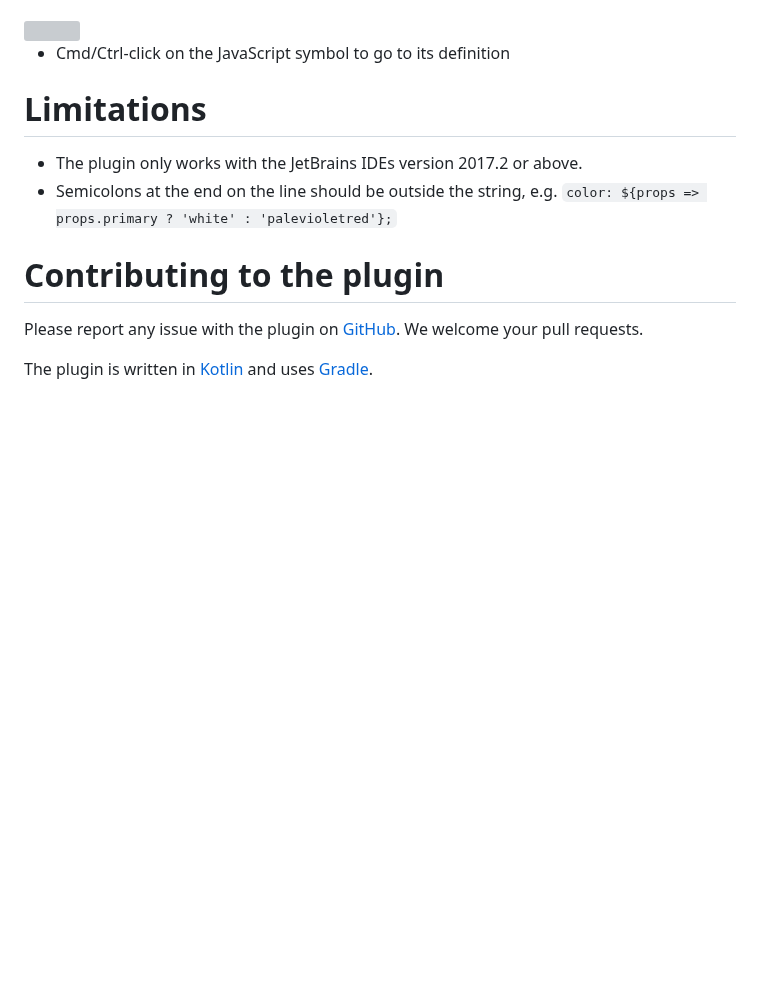
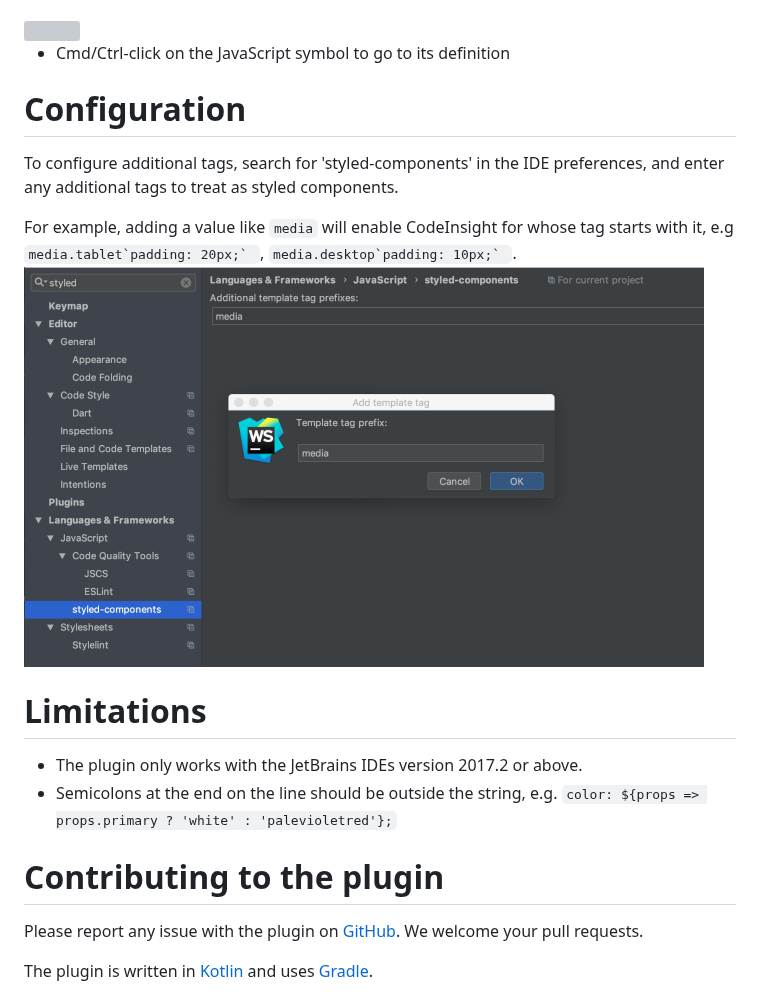
Before and after one commit to styled-components/webstorm-styled-components, a Markdown page: README.md, the part around the change. Drawn GitHub-style; pictures changed too: docs/additional_tags.png (added); blank space fills up the shorter version; grey boxes are pictures that could not be loaded.

Commit message:
allow configuring additional tag prefixes to inject styled components

```diff
--- a/README.md
+++ b/README.md
@@ -22,6 +22,12 @@ With this plugin you can enjoy the full coding assistance for styled-components
 <img src="https://blog.jetbrains.com/webstorm/files/2017/09/ws-st-comp-js-completion.png" width=680>
 
 - Cmd/Ctrl-click on the JavaScript symbol to go to its definition
+
+# Configuration
+To configure additional tags, search for 'styled-components' in the IDE preferences, and enter any additional tags to treat as styled components.
+
+For example, adding a value like `media` will enable CodeInsight for whose tag starts with it, e.g ``media.tablet`padding: 20px;` ``, ``media.desktop`padding: 10px;` ``.
+<img src="/docs/additional_tags.png" width=680>
 
 # Limitations
 - The plugin only works with the JetBrains IDEs version 2017.2 or above.
```
Also changed, not shown: 8 other files.
